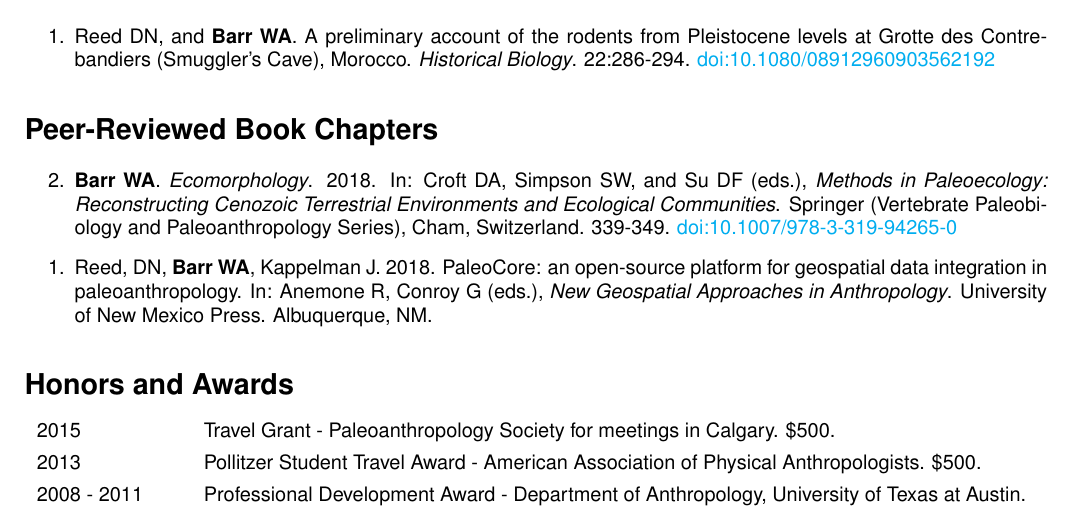
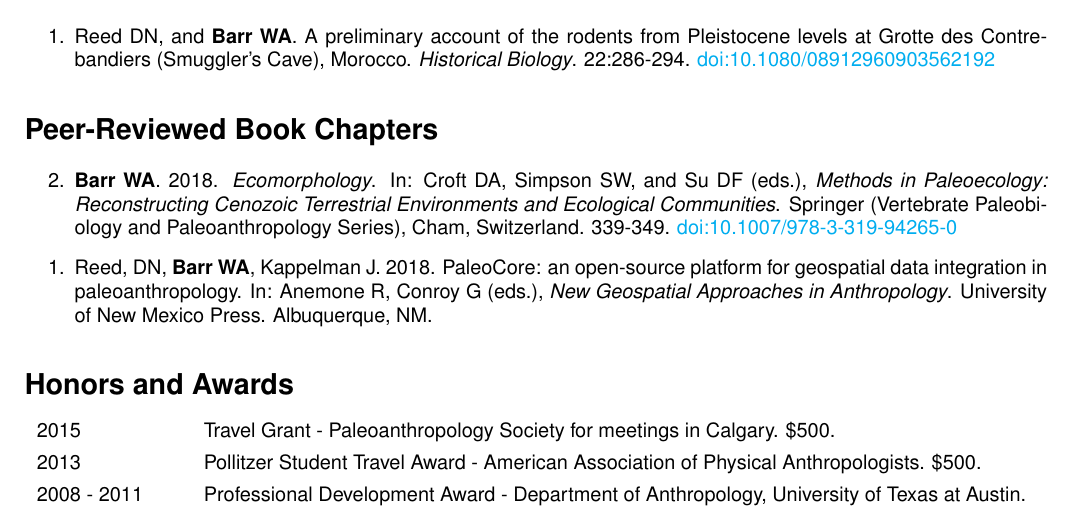
Before and after one commit to wabarr/PAPER, a LaTeX CV (assets/CV/WAB_CV.tex, which reads assets/CV/barr_chapters.tex): part of page 3 of 9, cut so that both start at the same text. Compiled offline with pdfLaTeX.

Commit message:
update CV

```diff
--- a/assets/CV/barr_chapters.tex
+++ b/assets/CV/barr_chapters.tex
@@ -1,3 +1,3 @@
-\item {\bfseries Barr WA}. \emph{Ecomorphology}. 2018. In: Croft DA, Simpson SW, and Su DF (eds.), \emph{Methods in Paleoecology: Reconstructing Cenozoic Terrestrial Environments and Ecological Communities}. Springer (Vertebrate Paleobiology and Paleoanthropology Series), Cham, Switzerland.  339-349. \href{https://doi.org/10.1007/978-3-319-94265-0}{doi:10.1007/978-3-319-94265-0}
+\item {\bfseries Barr WA}. 2018. \emph{Ecomorphology}. In: Croft DA, Simpson SW, and Su DF (eds.), \emph{Methods in Paleoecology: Reconstructing Cenozoic Terrestrial Environments and Ecological Communities}. Springer (Vertebrate Paleobiology and Paleoanthropology Series), Cham, Switzerland.  339-349. \href{https://doi.org/10.1007/978-3-319-94265-0}{doi:10.1007/978-3-319-94265-0}
 
 \item  Reed, DN, {\bfseries Barr WA}, Kappelman J. 2018. PaleoCore: an open-source platform for geospatial data integration in paleoanthropology. In: Anemone R, Conroy G (eds.), \emph{New Geospatial Approaches in Anthropology}. University of New Mexico Press. Albuquerque, NM.
```
Also changed, not shown: assets/CV/WAB_CV.pdf, 2 other files.
